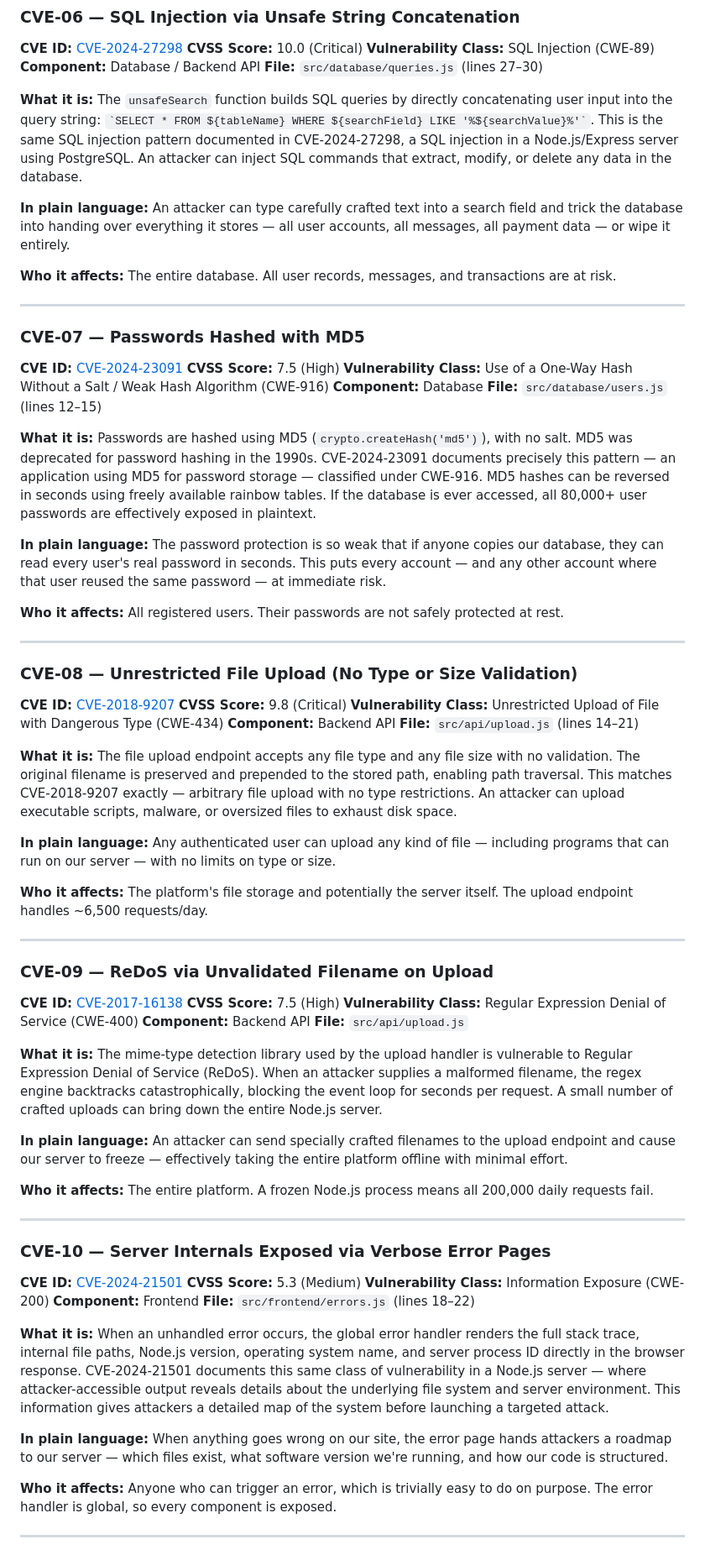
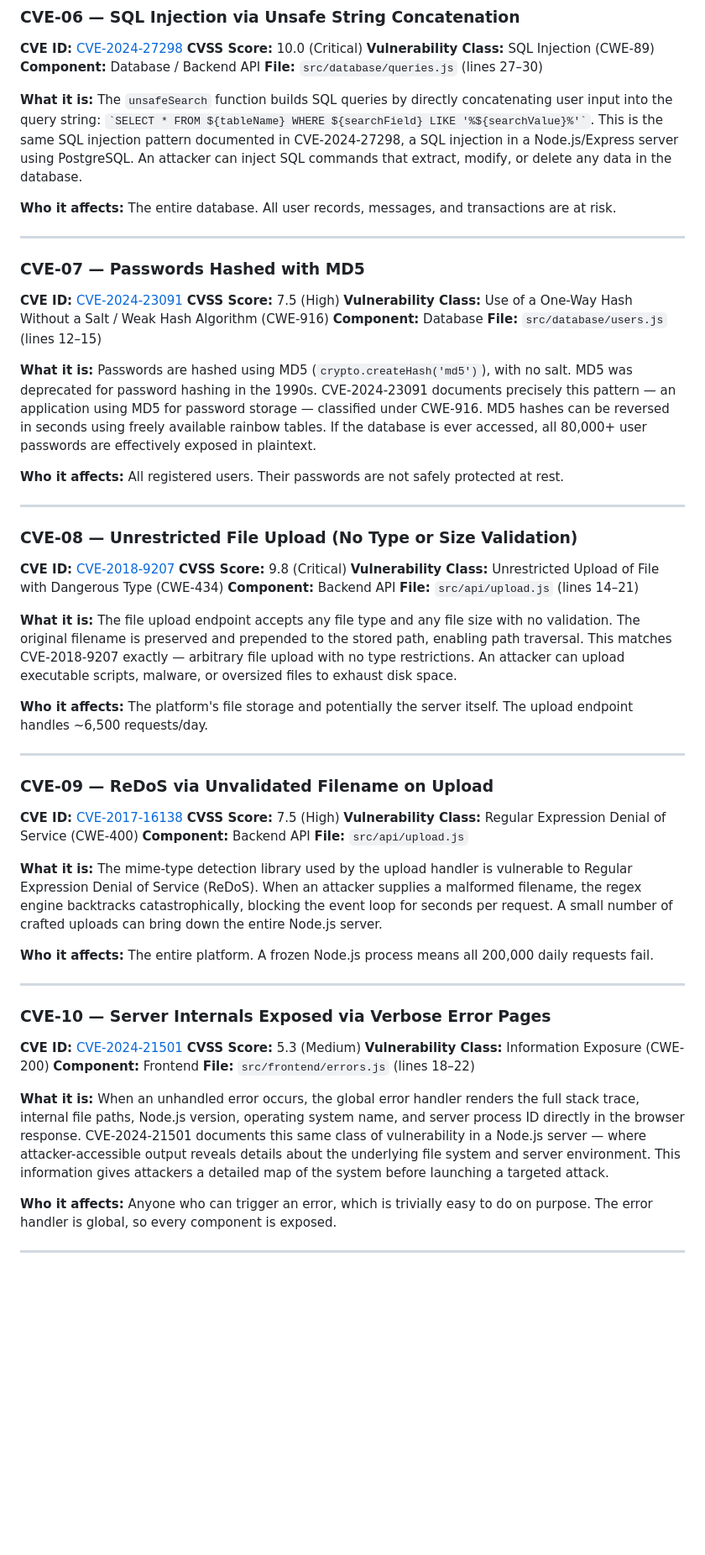
Before and after one commit to baba-ojo-jw/connector-app, a Markdown page: docs/cve-list.md, the part around one of its changes. Shown at 84% size. Rendered like a GitHub page; blank space fills up the shorter version.

```diff
--- a/docs/cve-list.md
+++ b/docs/cve-list.md
@@ -118,9 +103,6 @@ A user can put malicious code in their profile that runs automatically in every
 
 **What it is:**
 The `unsafeSearch` function builds SQL queries by directly concatenating user input into the query string: `` `SELECT * FROM ${tableName} WHERE ${searchField} LIKE '%${searchValue}%'` ``. This is the same SQL injection pattern documented in CVE-2024-27298, a SQL injection in a Node.js/Express server using PostgreSQL. An attacker can inject SQL commands that extract, modify, or delete any data in the database.
-
-**In plain language:**
-An attacker can type carefully crafted text into a search field and trick the database into handing over everything it stores — all user accounts, all messages, all payment data — or wipe it entirely.
 
 **Who it affects:** The entire database. All user records, messages, and transactions are at risk.
 
@@ -137,9 +119,6 @@ An attacker can type carefully crafted text into a search field and trick the da
 **What it is:**
 Passwords are hashed using MD5 (`crypto.createHash('md5')`), with no salt. MD5 was deprecated for password hashing in the 1990s. CVE-2024-23091 documents precisely this pattern — an application using MD5 for password storage — classified under CWE-916. MD5 hashes can be reversed in seconds using freely available rainbow tables. If the database is ever accessed, all 80,000+ user passwords are effectively exposed in plaintext.
 
-**In plain language:**
-The password protection is so weak that if anyone copies our database, they can read every user's real password in seconds. This puts every account — and any other account where that user reused the same password — at immediate risk.
-
 **Who it affects:** All registered users. Their passwords are not safely protected at rest.
 
 ---
@@ -154,9 +133,6 @@ The password protection is so weak that if anyone copies our database, they can
 
 **What it is:**
 The file upload endpoint accepts any file type and any file size with no validation. The original filename is preserved and prepended to the stored path, enabling path traversal. This matches CVE-2018-9207 exactly — arbitrary file upload with no type restrictions. An attacker can upload executable scripts, malware, or oversized files to exhaust disk space.
-
-**In plain language:**
-Any authenticated user can upload any kind of file — including programs that can run on our server — with no limits on type or size.
 
 **Who it affects:** The platform's file storage and potentially the server itself. The upload endpoint handles ~6,500 requests/day.
 
@@ -173,9 +149,6 @@ Any authenticated user can upload any kind of file — including programs that c
 **What it is:**
 The mime-type detection library used by the upload handler is vulnerable to Regular Expression Denial of Service (ReDoS). When an attacker supplies a malformed filename, the regex engine backtracks catastrophically, blocking the event loop for seconds per request. A small number of crafted uploads can bring down the entire Node.js server.
 
-**In plain language:**
-An attacker can send specially crafted filenames to the upload endpoint and cause our server to freeze — effectively taking the entire platform offline with minimal effort.
-
 **Who it affects:** The entire platform. A frozen Node.js process means all 200,000 daily requests fail.
 
 ---
@@ -190,9 +163,6 @@ An attacker can send specially crafted filenames to the upload endpoint and caus
 
 **What it is:**
 When an unhandled error occurs, the global error handler renders the full stack trace, internal file paths, Node.js version, operating system name, and server process ID directly in the browser response. CVE-2024-21501 documents this same class of vulnerability in a Node.js server — where attacker-accessible output reveals details about the underlying file system and server environment. This information gives attackers a detailed map of the system before launching a targeted attack.
-
-**In plain language:**
-When anything goes wrong on our site, the error page hands attackers a roadmap to our server — which files exist, what software version we're running, and how our code is structured.
 
 **Who it affects:** Anyone who can trigger an error, which is trivially easy to do on purpose. The error handler is global, so every component is exposed.
 
```
Also changed, not shown: other parts of docs/cve-list.md (+0 -21 lines).
